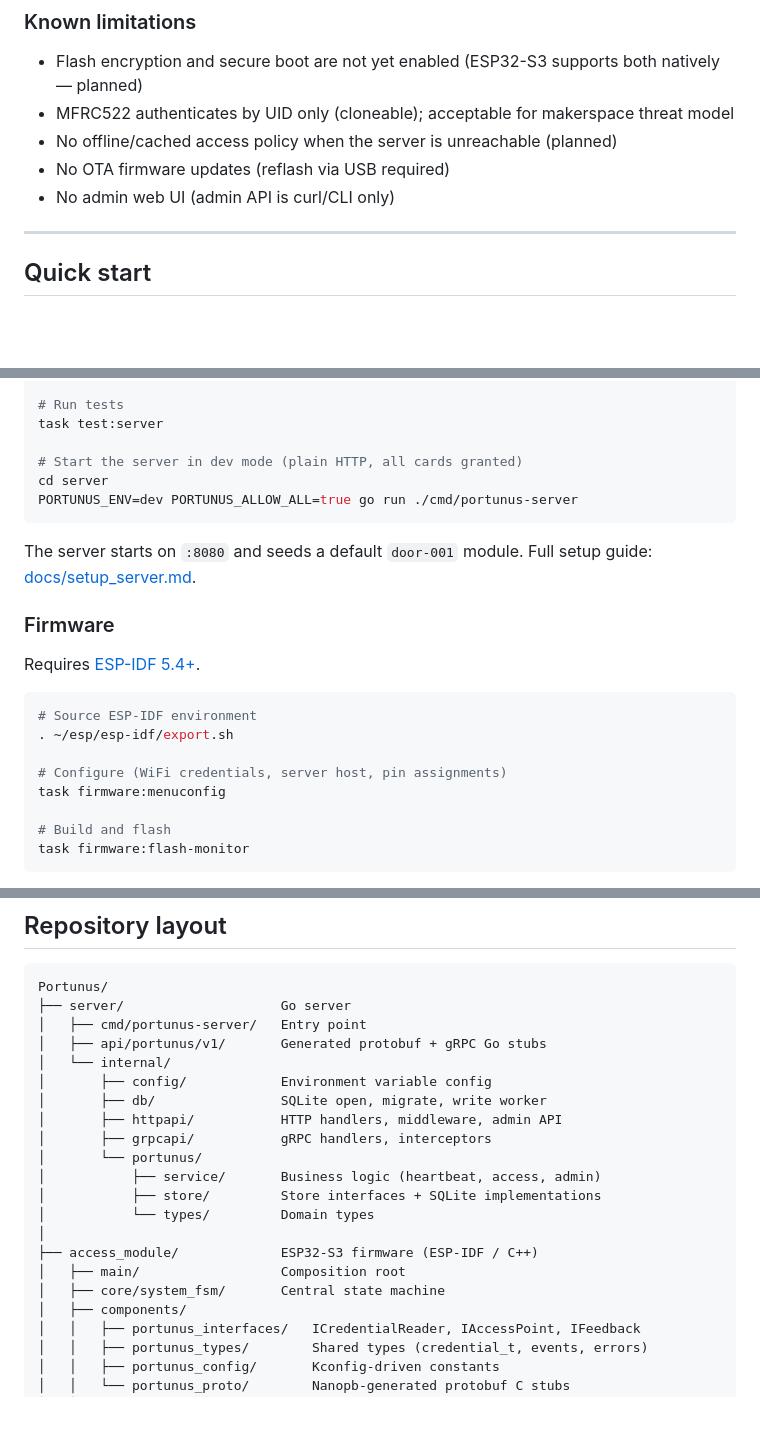
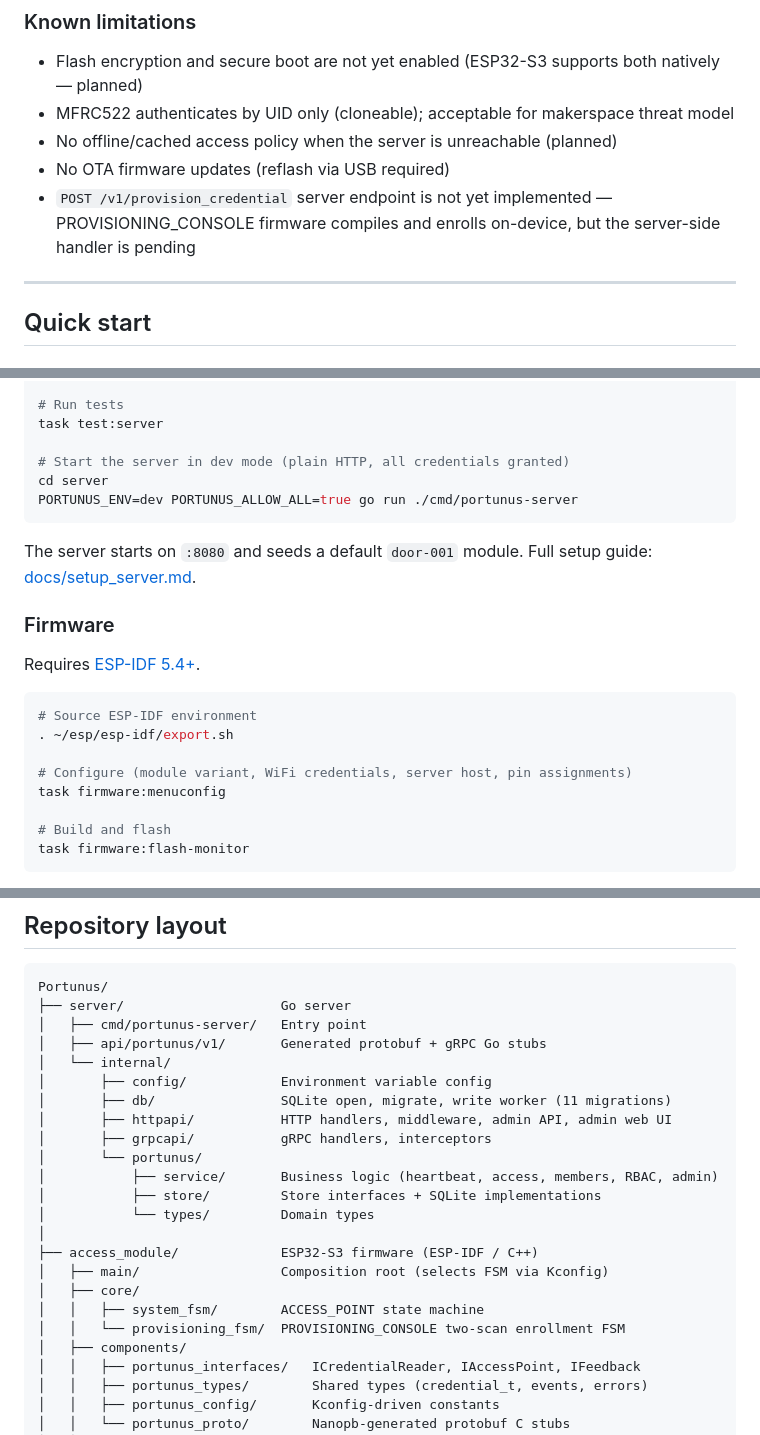
Before and after one commit to BrandonDHaskell/Portunus, a Markdown page: README.md, 3 parts joined by grey strips. GitHub-like rendering; blank space fills up the shorter version.

````diff
--- a/README.md
+++ b/README.md
@@ -64,7 +76,7 @@ Named after the Roman god of keys and doors.
 - MFRC522 authenticates by UID only (cloneable); acceptable for makerspace threat model
 - No offline/cached access policy when the server is unreachable (planned)
 - No OTA firmware updates (reflash via USB required)
-- No admin web UI (admin API is curl/CLI only)
+- `POST /v1/provision_credential` server endpoint is not yet implemented — PROVISIONING_CONSOLE firmware compiles and enrolls on-device, but the server-side handler is pending
 
 ---
 
@@ -84,7 +96,7 @@ go install github.com/go-task/task/v3/cmd/task@latest
 # Run tests
 task test:server
 
-# Start the server in dev mode (plain HTTP, all cards granted)
+# Start the server in dev mode (plain HTTP, all credentials granted)
 cd server
 PORTUNUS_ENV=dev PORTUNUS_ALLOW_ALL=true go run ./cmd/portunus-server
 ```
@@ -99,7 +111,7 @@ Requires [ESP-IDF 5.4+](https://docs.espressif.com/projects/esp-idf/en/stable/es
 # Source ESP-IDF environment
 . ~/esp/esp-idf/export.sh
 
-# Configure (WiFi credentials, server host, pin assignments)
+# Configure (module variant, WiFi credentials, server host, pin assignments)
 task firmware:menuconfig
 
 # Build and flash
@@ -119,17 +131,19 @@ Portunus/
 │   ├── api/portunus/v1/       Generated protobuf + gRPC Go stubs
 │   └── internal/
 │       ├── config/            Environment variable config
-│       ├── db/                SQLite open, migrate, write worker
-│       ├── httpapi/           HTTP handlers, middleware, admin API
+│       ├── db/                SQLite open, migrate, write worker (11 migrations)
+│       ├── httpapi/           HTTP handlers, middleware, admin API, admin web UI
 │       ├── grpcapi/           gRPC handlers, interceptors
 │       └── portunus/
-│           ├── service/       Business logic (heartbeat, access, admin)
+│           ├── service/       Business logic (heartbeat, access, members, RBAC, admin)
 │           ├── store/         Store interfaces + SQLite implementations
 │           └── types/         Domain types
 │
 ├── access_module/             ESP32-S3 firmware (ESP-IDF / C++)
-│   ├── main/                  Composition root
-│   ├── core/system_fsm/       Central state machine
+│   ├── main/                  Composition root (selects FSM via Kconfig)
+│   ├── core/
+│   │   ├── system_fsm/        ACCESS_POINT state machine
+│   │   └── provisioning_fsm/  PROVISIONING_CONSOLE two-scan enrollment FSM
 │   ├── components/
 │   │   ├── portunus_interfaces/   ICredentialReader, IAccessPoint, IFeedback
 │   │   ├── portunus_types/        Shared types (credential_t, events, errors)
````
Also changed, not shown: other parts of README.md (+40 -28 lines).
